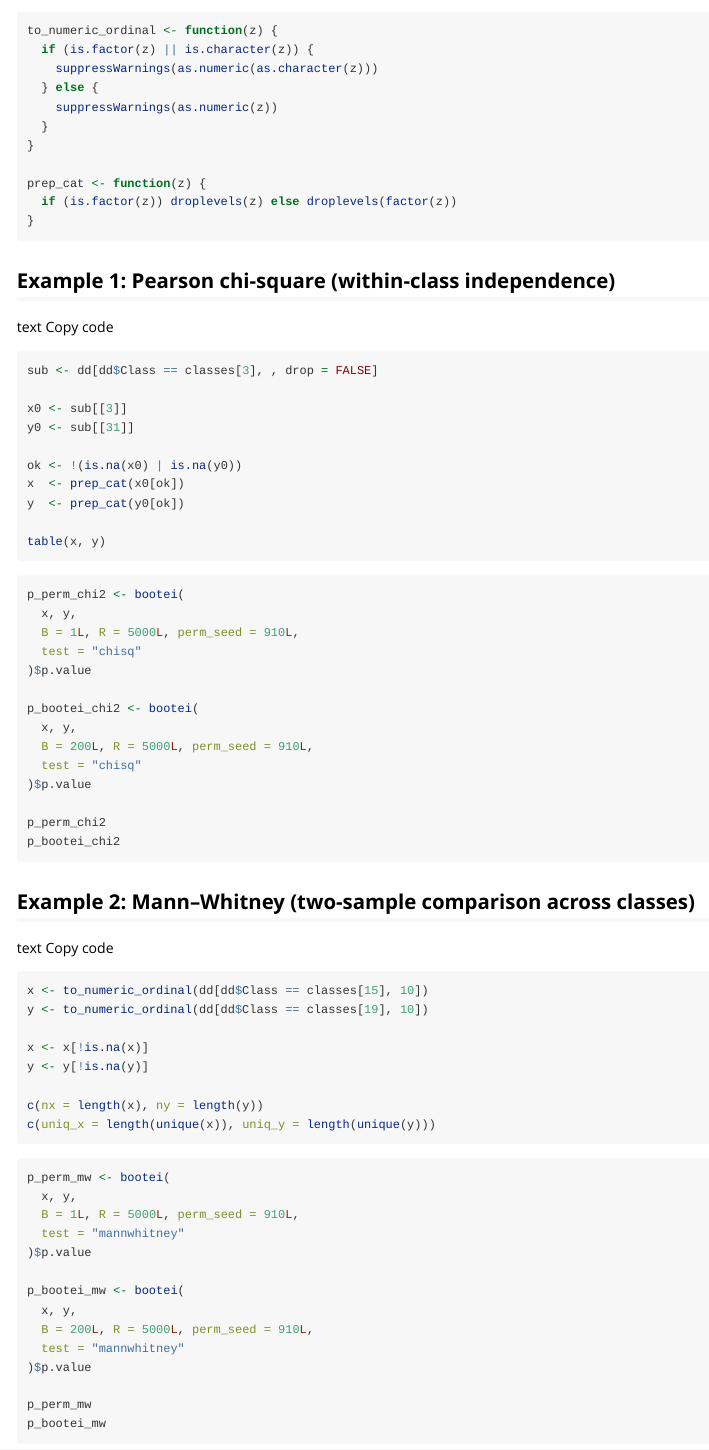
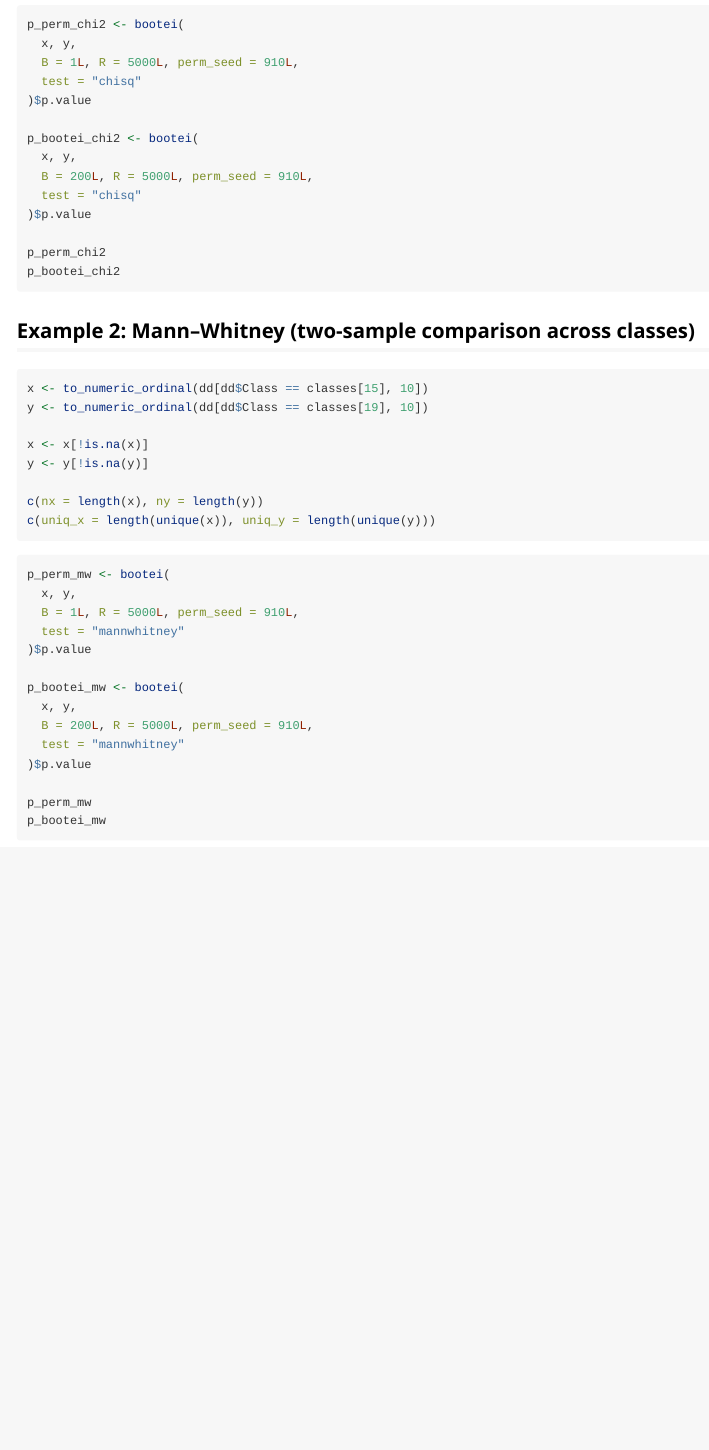
Before and after one commit to corradinigiovanni/bootei, an R Markdown document (vignettes/soybean.Rmd): the page in a window 1100 px wide, from 700 px down before the commit and from 1240 px down after it. Rendered offline with R 4.5, knitr and Pandoc, with nearby package versions; the code chunks are not run, so their results and figures are left out.

Commit message:
soybean.Rmd

````diff
--- a/vignettes/soybean.Rmd
+++ b/vignettes/soybean.Rmd
@@ -72,8 +72,6 @@ prep_cat <- function(z) {
 
 
 ## Example 1: Pearson chi-square (within-class independence)
-text
-Copy code
 
 
 ```{r chi2-example}
@@ -109,8 +107,6 @@ p_bootei_chi2
 
 
 ## Example 2: Mann--Whitney (two-sample comparison across classes)
-text
-Copy code
 
 
 
````
